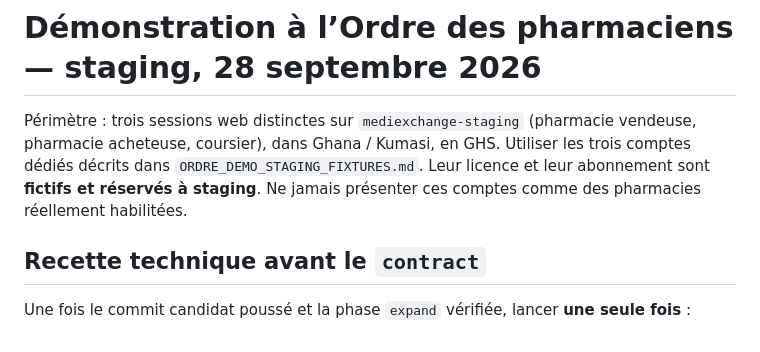
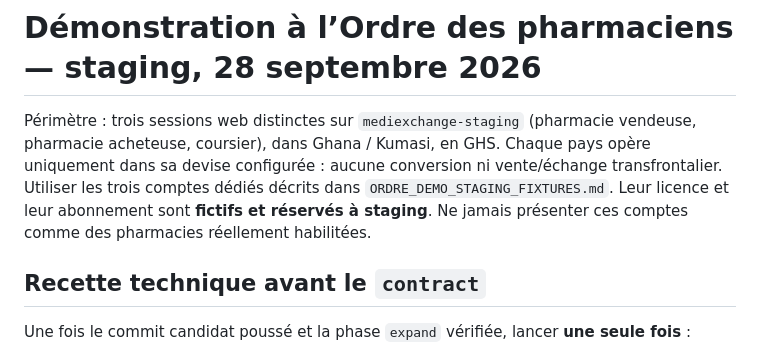
Before and after one commit to crepmaster/pharmapp, a Markdown page: docs/release/ORDRE_DEMO_RUNBOOK.md, the part around the change. GitHub-like rendering.

Commit message:
Clarify one operating currency per country in demo runbook

```diff
--- a/docs/release/ORDRE_DEMO_RUNBOOK.md
+++ b/docs/release/ORDRE_DEMO_RUNBOOK.md
@@ -1,6 +1,6 @@
 # Démonstration à l’Ordre des pharmaciens — staging, 28 septembre 2026
 
-Périmètre : trois sessions web distinctes sur `mediexchange-staging` (pharmacie vendeuse, pharmacie acheteuse, coursier), dans Ghana / Kumasi, en GHS. Utiliser les trois comptes dédiés décrits dans `ORDRE_DEMO_STAGING_FIXTURES.md`. Leur licence et leur abonnement sont **fictifs et réservés à staging**. Ne jamais présenter ces comptes comme des pharmacies réellement habilitées.
+Périmètre : trois sessions web distinctes sur `mediexchange-staging` (pharmacie vendeuse, pharmacie acheteuse, coursier), dans Ghana / Kumasi, en GHS. Chaque pays opère uniquement dans sa devise configurée : aucune conversion ni vente/échange transfrontalier. Utiliser les trois comptes dédiés décrits dans `ORDRE_DEMO_STAGING_FIXTURES.md`. Leur licence et leur abonnement sont **fictifs et réservés à staging**. Ne jamais présenter ces comptes comme des pharmacies réellement habilitées.
 
 ## Recette technique avant le `contract`
 
```
